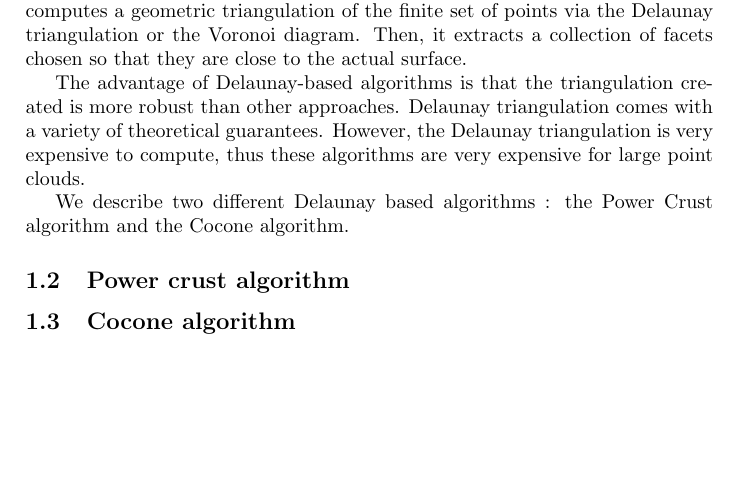
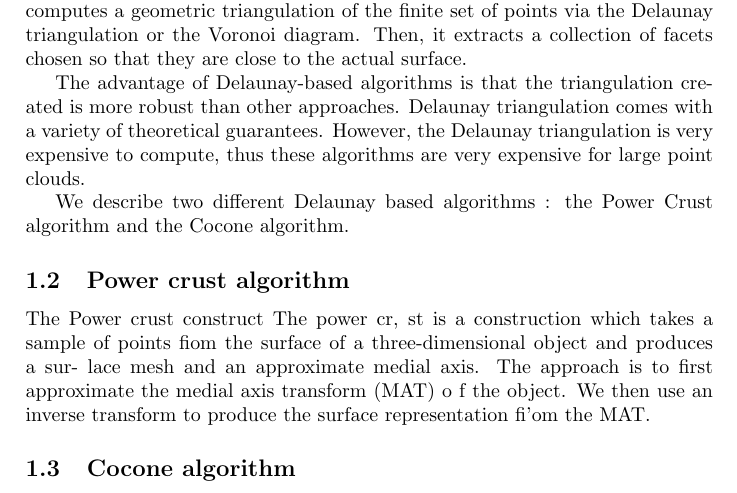
Before and after one commit to cnovel/SurfRec, a LaTeX document (Report/report.tex): part of page 3 of 4 before the commit and part of page 4 of 6 after it, cut so that both start at the same text, the shorter picture padded with empty space. Compiled offline with pdfLaTeX.

```diff
--- a/Report/report.tex
+++ b/Report/report.tex
@@ -37,5 +42,11 @@
 
 We describe two different Delaunay based algorithms : the Power Crust algorithm and the Cocone algorithm.
 \subsection{Power crust algorithm}
-
+The Power crust construct
+The power cr, st is a construction which takes a sample of points
+fiom the surface of a three-dimensional object and produces a sur-
+lace mesh and an approximate medial axis. The approach is to first
+approximate the medial axis transform (MAT) o f the object. We
+then use an inverse transform to produce the surface representation
+fi'om the MAT.
 \subsection{Cocone algorithm}
```
Also changed, not shown: Report/report.tex (20 more changed lines).
